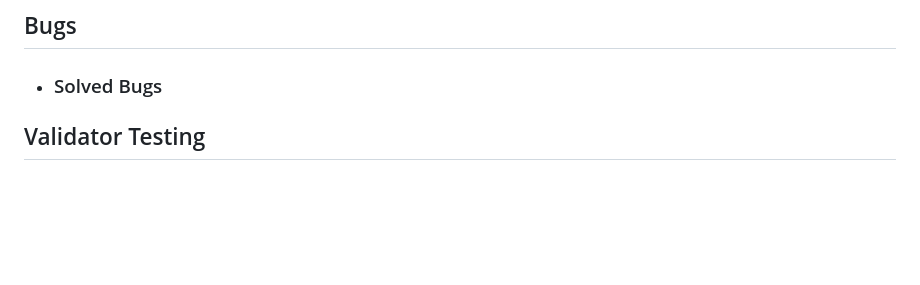
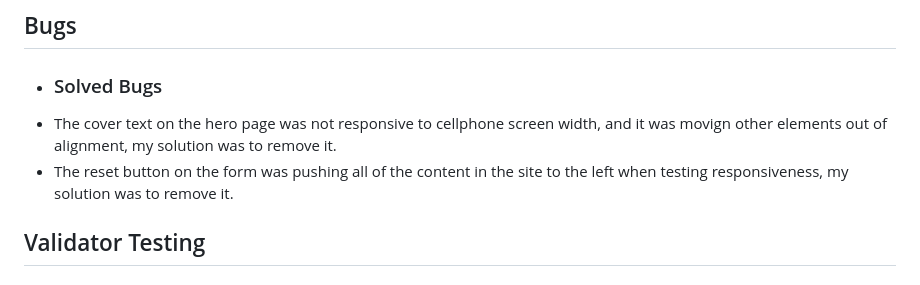
Before and after one commit to Eugene-Gwebu/New-yoga-site, a Markdown page: README.md, the part around the change. Drawn GitHub-style; blank space fills up the shorter version.

```diff
--- a/README.md
+++ b/README.md
@@ -78,6 +78,8 @@ with other people, or by themselves with their own instructor depending on which
 ## Bugs
 
 * ### Solved Bugs
+* The cover text on the hero page was not responsive to cellphone screen width, and it was movign other elements out of alignment, my solution was to remove it.
+* The reset button on the form was pushing all of the content in the site to the left when testing responsiveness, my solution was to remove it.
 
 
 ## Validator Testing
```
